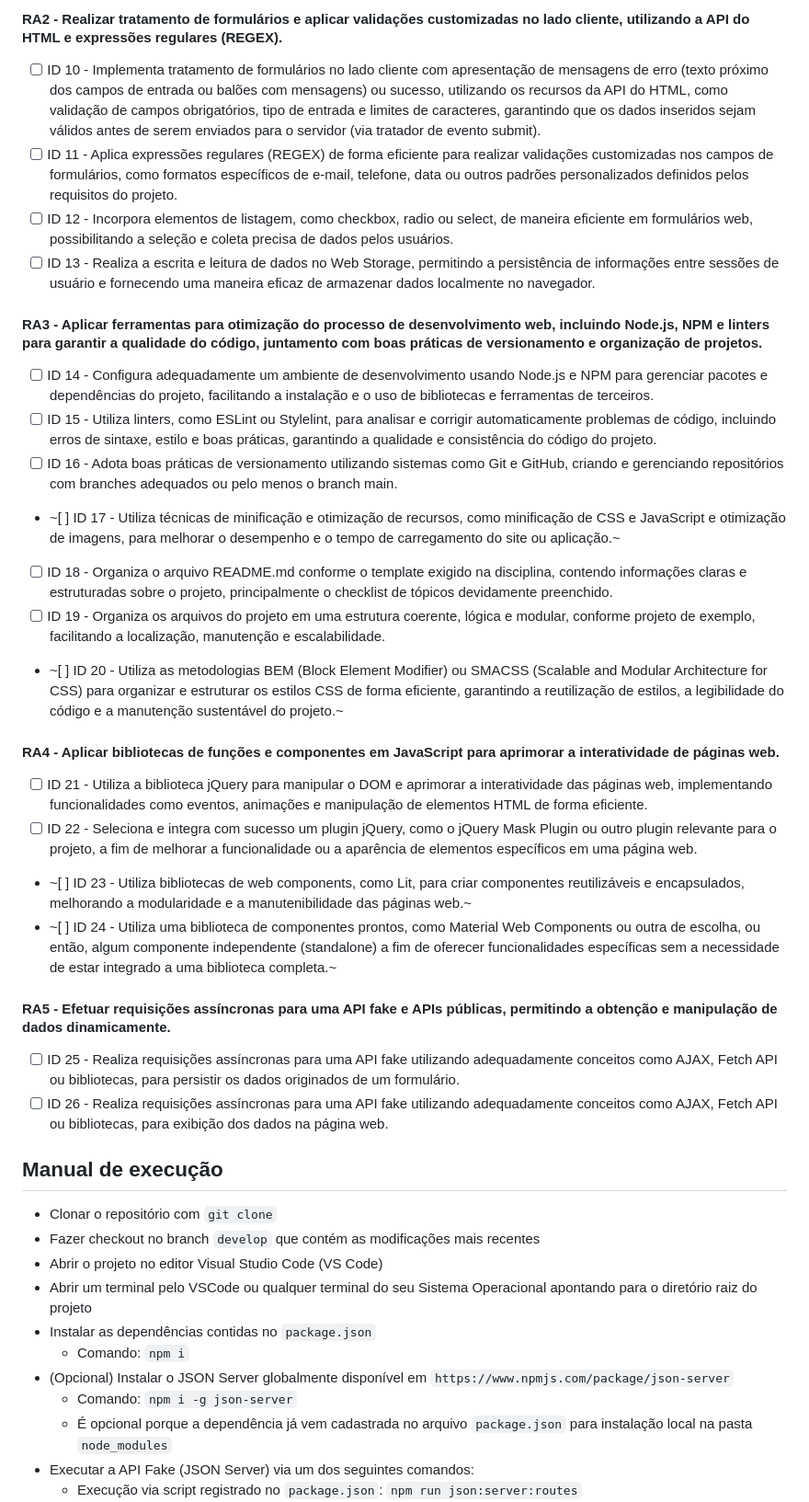
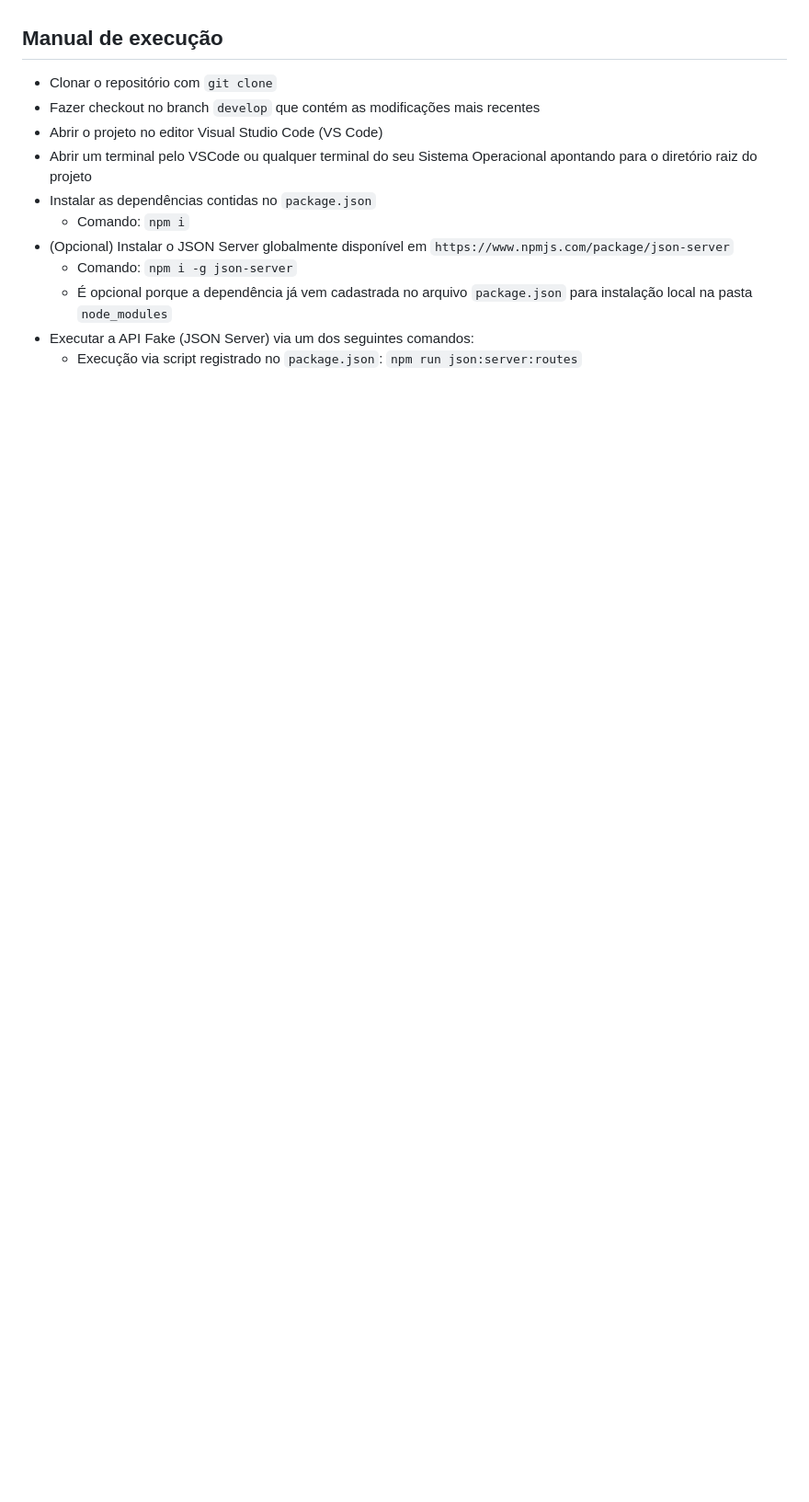
Before and after one commit to natalia-Lupp/Projeto_livraria_cultura, a Markdown page: README.md, the part around one of its changes. Shown at 92% size. Rendered like a GitHub page; blank space fills up the shorter version.

```diff
--- a/README.md
+++ b/README.md
@@ -57,27 +62,3 @@ Isso normalmente resolve o problema, caso não funcione desistale e reinstale o
-#### RA2 - Realizar tratamento de formulários e aplicar validações customizadas no lado cliente, utilizando a API do HTML e expressões regulares (REGEX).
-- [ ] ID 10 - Implementa tratamento de formulários no lado cliente com apresentação de mensagens de erro (texto próximo dos campos de entrada ou balões com mensagens) ou sucesso, utilizando os recursos da API do HTML, como validação de campos obrigatórios, tipo de entrada e limites de caracteres, garantindo que os dados inseridos sejam válidos antes de serem enviados para o servidor (via tratador de evento submit).
-- [ ] ID 11 - Aplica expressões regulares (REGEX) de forma eficiente para realizar validações customizadas nos campos de formulários, como formatos específicos de e-mail, telefone, data ou outros padrões personalizados definidos pelos requisitos do projeto.
-- [ ] ID 12 - Incorpora elementos de listagem, como checkbox, radio ou select, de maneira eficiente em formulários web, possibilitando a seleção e coleta precisa de dados pelos usuários.
-- [ ] ID 13 - Realiza a escrita e leitura de dados no Web Storage, permitindo a persistência de informações entre sessões de usuário e fornecendo uma maneira eficaz de armazenar dados localmente no navegador.
-
-#### RA3 - Aplicar ferramentas para otimização do processo de desenvolvimento web, incluindo Node.js, NPM e linters para garantir a qualidade do código, juntamento com boas práticas de versionamento e organização de projetos.
-- [ ] ID 14 - Configura adequadamente um ambiente de desenvolvimento usando Node.js e NPM para gerenciar pacotes e dependências do projeto, facilitando a instalação e o uso de bibliotecas e ferramentas de terceiros.
-- [ ] ID 15 - Utiliza linters, como ESLint ou Stylelint, para analisar e corrigir automaticamente problemas de código, incluindo erros de sintaxe, estilo e boas práticas, garantindo a qualidade e consistência do código do projeto.
-- [ ] ID 16 - Adota boas práticas de versionamento utilizando sistemas como Git e GitHub, criando e gerenciando repositórios com branches adequados ou pelo menos o branch main.
-- ~[ ] ID 17 - Utiliza técnicas de minificação e otimização de recursos, como minificação de CSS e JavaScript e otimização de imagens, para melhorar o desempenho e o tempo de carregamento do site ou aplicação.~
-- [ ] ID 18 - Organiza o arquivo README.md conforme o template exigido na disciplina, contendo informações claras e estruturadas sobre o projeto, principalmente o checklist de tópicos devidamente preenchido.
-- [ ] ID 19 - Organiza os arquivos do projeto em uma estrutura coerente, lógica e modular, conforme projeto de exemplo, facilitando a localização, manutenção e escalabilidade.
-- ~[ ] ID 20 - Utiliza as metodologias BEM (Block Element Modifier) ou SMACSS (Scalable and Modular Architecture for CSS) para organizar e estruturar os estilos CSS de forma eficiente, garantindo a reutilização de estilos, a legibilidade do código e a manutenção sustentável do projeto.~
-
-#### RA4 - Aplicar bibliotecas de funções e componentes em JavaScript para aprimorar a interatividade de páginas web.
-- [ ] ID 21 - Utiliza a biblioteca jQuery para manipular o DOM e aprimorar a interatividade das páginas web, implementando funcionalidades como eventos, animações e manipulação de elementos HTML de forma eficiente.
-- [ ] ID 22 - Seleciona e integra com sucesso um plugin jQuery, como o jQuery Mask Plugin ou outro plugin relevante para o projeto, a fim de melhorar a funcionalidade ou a aparência de elementos específicos em uma página web.
-- ~[ ] ID 23 - Utiliza bibliotecas de web components, como Lit, para criar componentes reutilizáveis e encapsulados, melhorando a modularidade e a manutenibilidade das páginas web.~
-- ~[ ] ID 24 - Utiliza uma biblioteca de componentes prontos, como Material Web Components ou outra de escolha, ou então, algum componente independente (standalone) a fim de oferecer funcionalidades específicas sem a necessidade de estar integrado a uma biblioteca completa.~
-
-#### RA5 - Efetuar requisições assíncronas para uma API fake e APIs públicas, permitindo a obtenção e manipulação de dados dinamicamente.
-- [ ] ID 25 - Realiza requisições assíncronas para uma API fake utilizando adequadamente conceitos como AJAX, Fetch API ou bibliotecas, para persistir os dados originados de um formulário.
-- [ ] ID 26 - Realiza requisições assíncronas para uma API fake utilizando adequadamente conceitos como AJAX, Fetch API ou bibliotecas, para exibição dos dados na página web.
 
 ## Manual de execução
 - Clonar o repositório com `git clone`
```
Also changed, not shown: other parts of README.md (+80 -41 lines).
